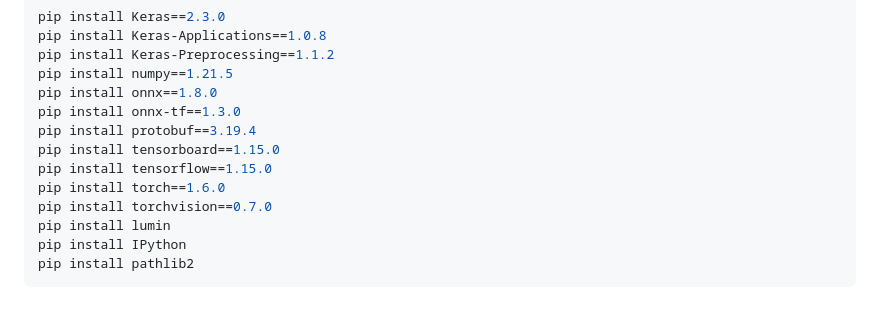
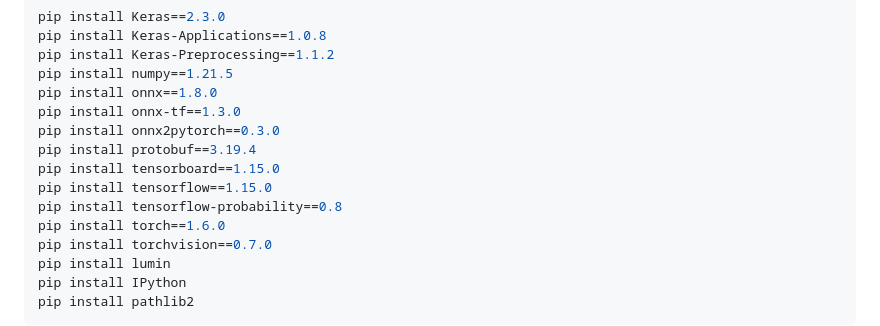
Before and after one commit to elenavernazza/ZZbbtautauDNNInputs, a Markdown page: README.md, the part around the change. Drawn GitHub-style; blank space fills up the shorter version.

Commit message:
Fix dependency conflict in LuminEnv

```diff
--- a/README.md
+++ b/README.md
@@ -334,9 +334,11 @@ pip install Keras-Preprocessing==1.1.2
 pip install numpy==1.21.5
 pip install onnx==1.8.0
 pip install onnx-tf==1.3.0
+pip install onnx2pytorch==0.3.0
 pip install protobuf==3.19.4
 pip install tensorboard==1.15.0
 pip install tensorflow==1.15.0
+pip install tensorflow-probability==0.8
 pip install torch==1.6.0
 pip install torchvision==0.7.0
 pip install lumin
```
